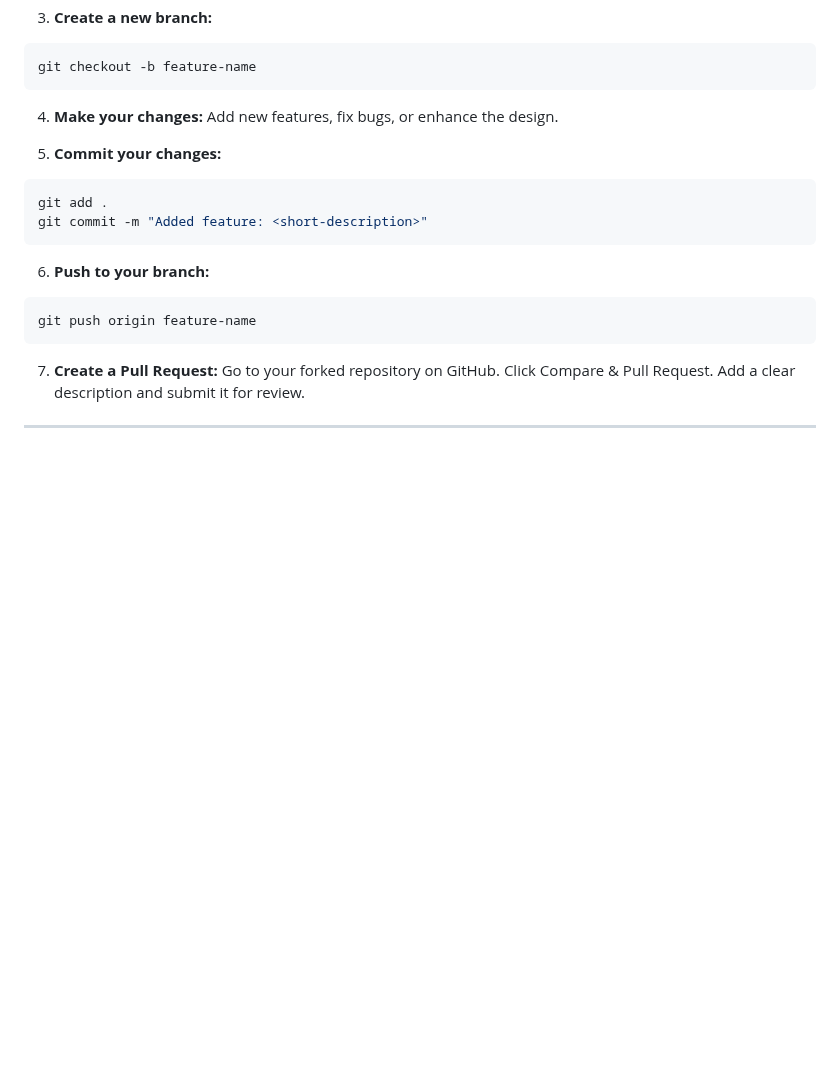
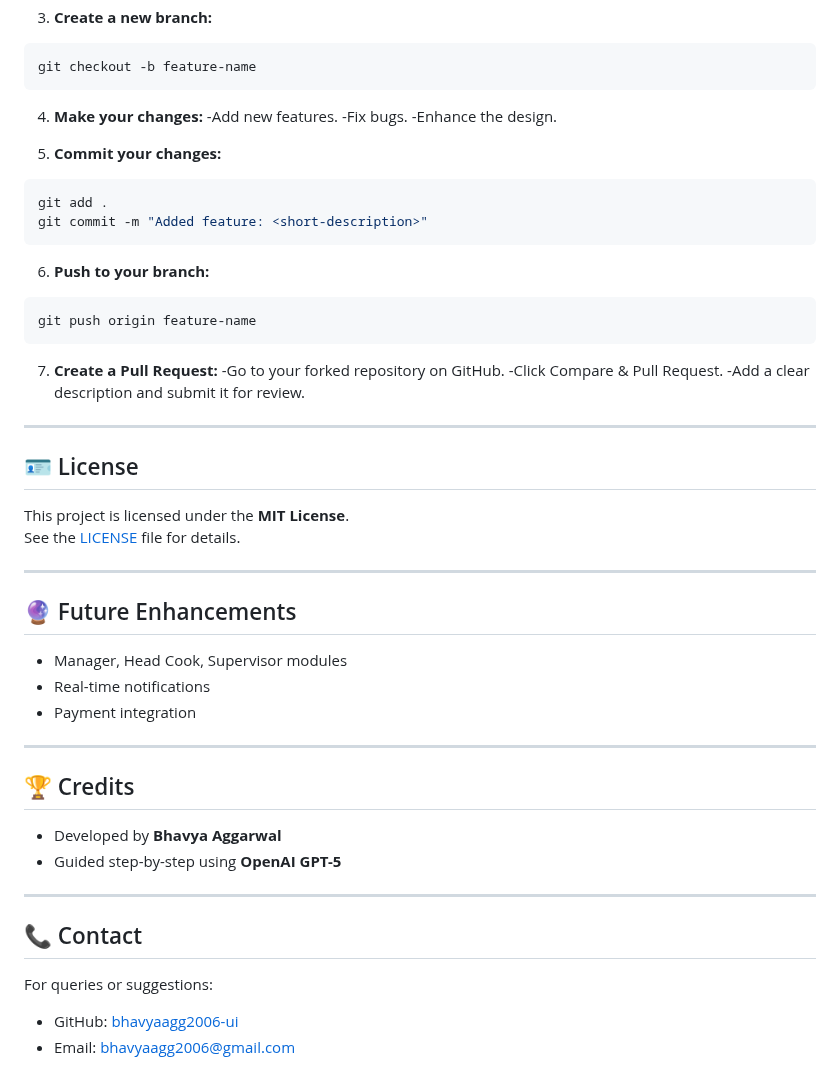
Before and after one commit to bhavyaagg2006-ui/Cruise-Ship-Management-System, a Markdown page: README.md, the part around one of its changes. GitHub-like rendering; blank space fills up the shorter version.

````diff
--- a/README.md
+++ b/README.md
@@ -256,9 +256,11 @@ git checkout -b feature-name
 ```
 
 4. **Make your changes:**
-   Add new features, fix bugs, or enhance the design.
+   -Add new features.
+   -Fix bugs.
+   -Enhance the design.
 
-5. **Commit your changes:**
+6. **Commit your changes:**
 ```bash
 git add .
 git commit -m "Added feature: <short-description>"
@@ -270,8 +272,36 @@ git push origin feature-name
 ```
 
 7. **Create a Pull Request:**
-   Go to your forked repository on GitHub.
-   Click Compare & Pull Request.
-   Add a clear description and submit it for review.
+   -Go to your forked repository on GitHub.
+   -Click Compare & Pull Request.
+   -Add a clear description and submit it for review.
 
 ---
+
+## 🪪 License
+
+This project is licensed under the **MIT License**.
+See the [LICENSE](LICENSE) file for details.
+
+---
+
+## 🔮 Future Enhancements
+
+- Manager, Head Cook, Supervisor modules
+- Real-time notifications
+- Payment integration
+
+---
+
+## 🏆 Credits
+
+- Developed by **Bhavya Aggarwal**
+- Guided step-by-step using **OpenAI GPT-5**
+
+---
+
+## 📞 Contact
+
+For queries or suggestions:
+- GitHub: [bhavyaagg2006-ui]( https://github.com/bhavyaagg2006-ui)
+- Email: bhavyaagg2006@gmail.com
````
Also changed, not shown: other parts of README.md (+29 -29 lines).
